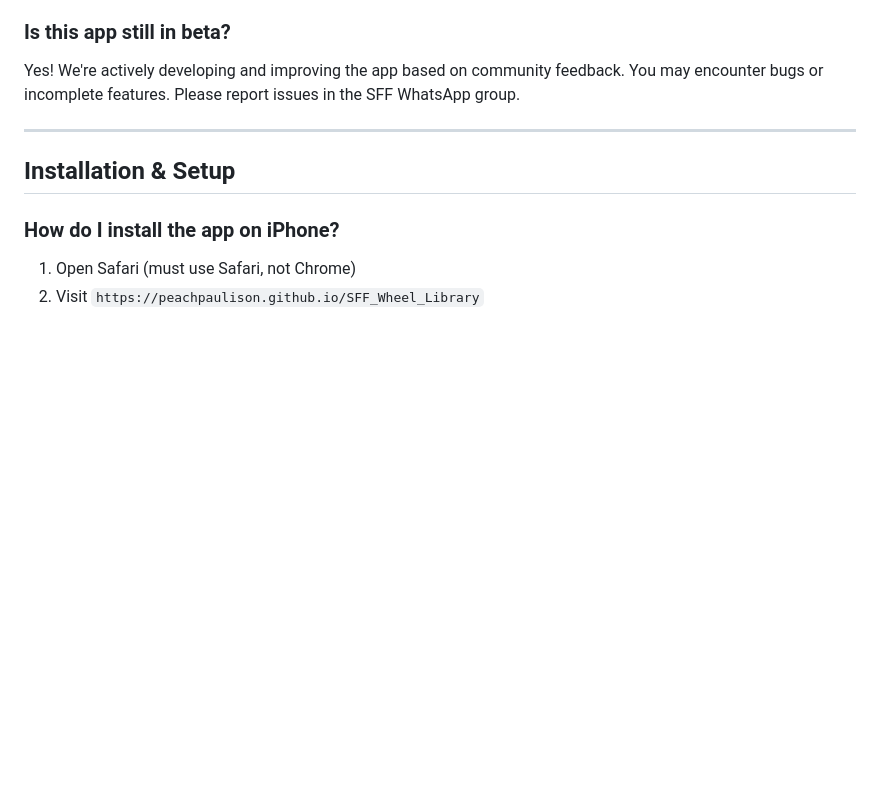
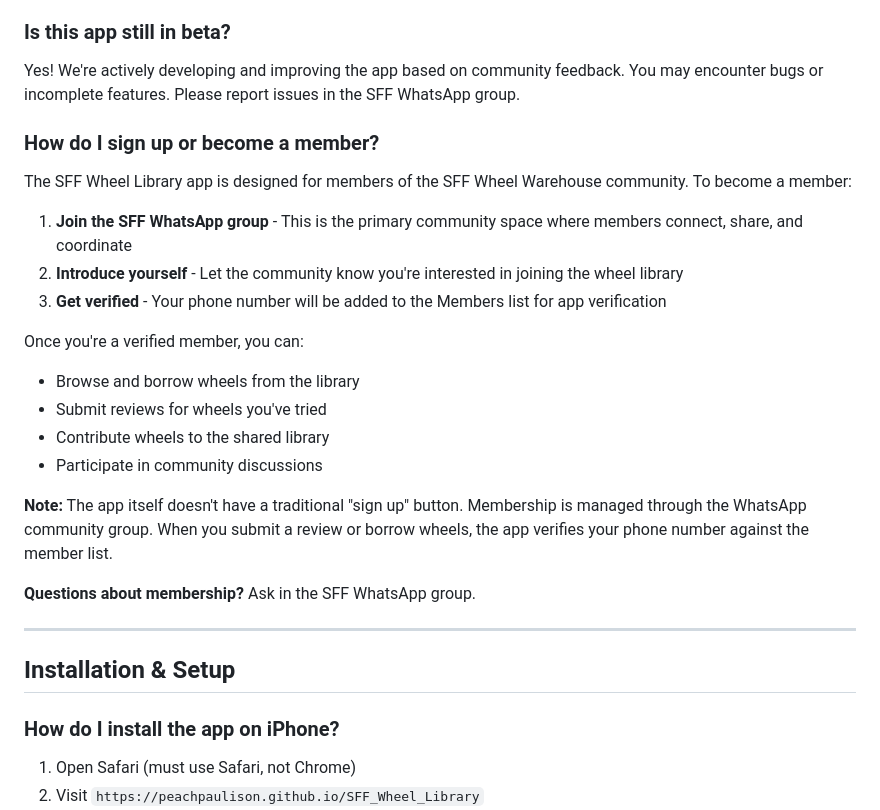
Before and after one commit to PeachPaulison/SFF_Wheel_Library, a Markdown page: FAQ.md, the part around the change. GitHub-like rendering; blank space fills up the shorter version.

Commit message:
Add sign up information to FAQ
- Added new FAQ entry explaining membership process
- Clarified that membership is managed through WhatsApp group
- Explained verification process for app features
- Positioned in General Questions section for easy discovery

https://claude.ai/code/session_015pArBe6Yyeb3pdyvePzfBb

```diff
--- a/FAQ.md
+++ b/FAQ.md
@@ -37,6 +37,24 @@ A PWA is a website that works like a native app. You can:
 ### Is this app still in beta?
 
 Yes! We're actively developing and improving the app based on community feedback. You may encounter bugs or incomplete features. Please report issues in the SFF WhatsApp group.
+
+### How do I sign up or become a member?
+
+The SFF Wheel Library app is designed for members of the SFF Wheel Warehouse community. To become a member:
+
+1. **Join the SFF WhatsApp group** - This is the primary community space where members connect, share, and coordinate
+2. **Introduce yourself** - Let the community know you're interested in joining the wheel library
+3. **Get verified** - Your phone number will be added to the Members list for app verification
+
+Once you're a verified member, you can:
+- Browse and borrow wheels from the library
+- Submit reviews for wheels you've tried
+- Contribute wheels to the shared library
+- Participate in community discussions
+
+**Note:** The app itself doesn't have a traditional "sign up" button. Membership is managed through the WhatsApp community group. When you submit a review or borrow wheels, the app verifies your phone number against the member list.
+
+**Questions about membership?** Ask in the SFF WhatsApp group.
 
 ---
 
```
